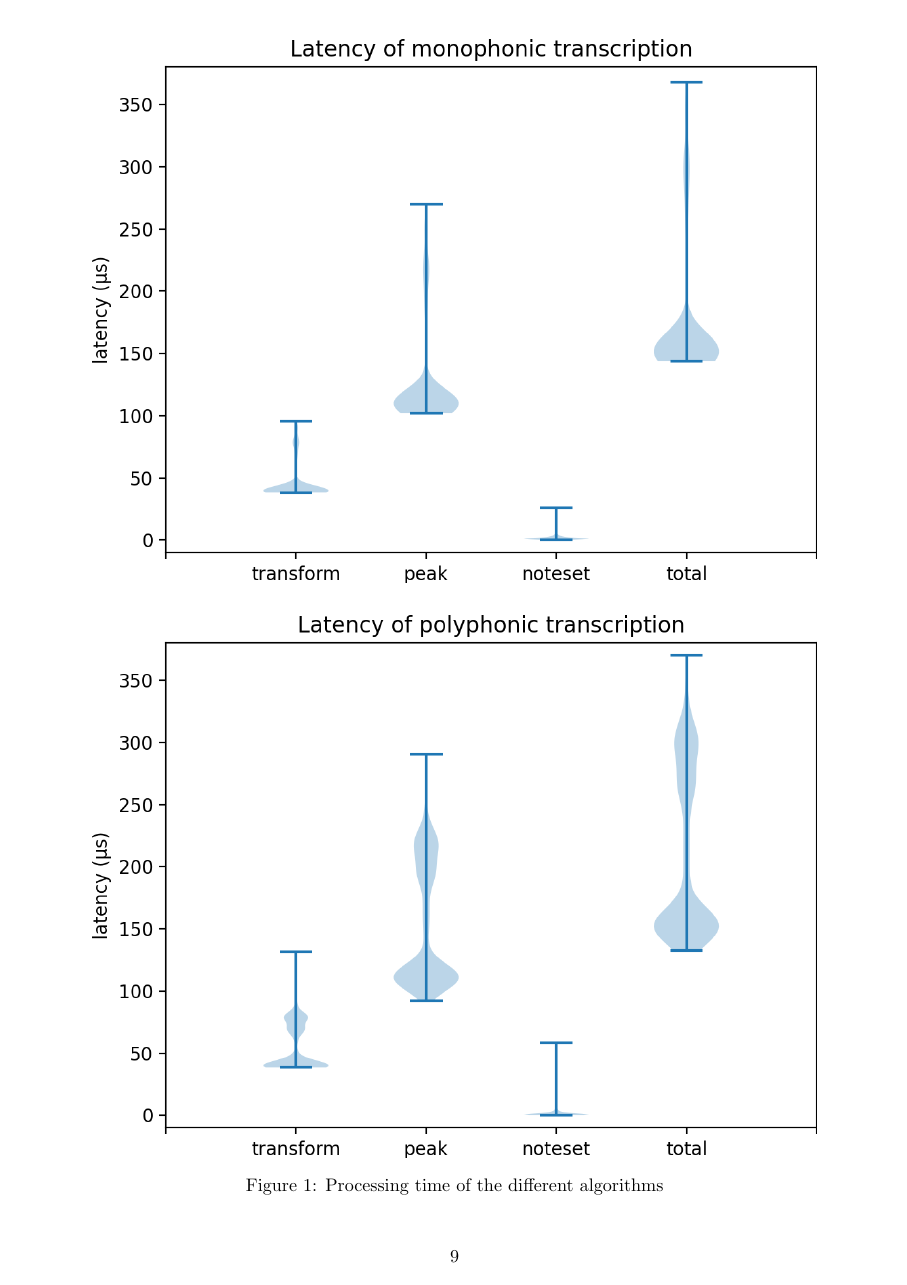
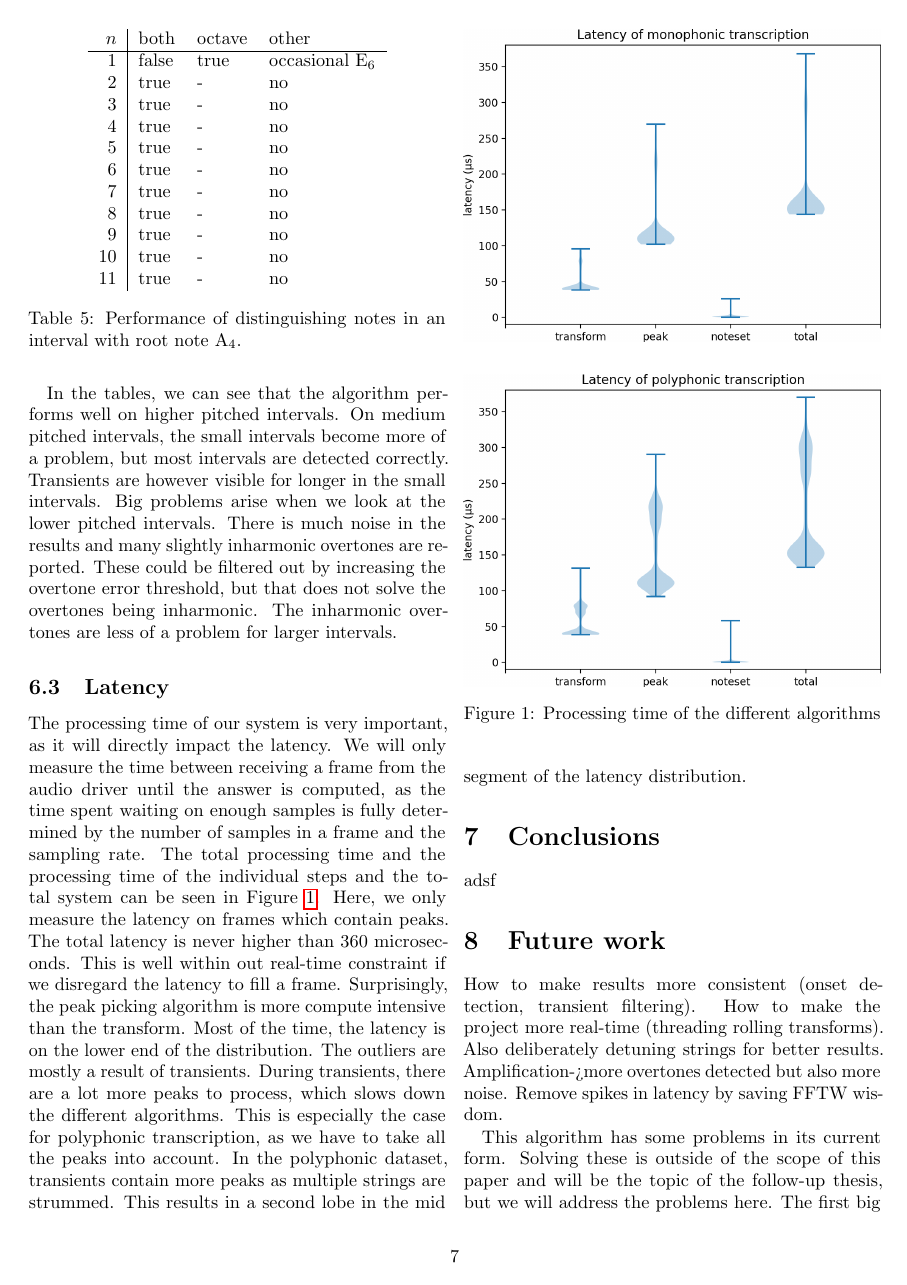
Before and after one commit to lucmans/dechord, a LaTeX document (paper.tex): page 9 of 9 before the commit and page 7 of 9 after it. The pictures show the PDF file paper.pdf that the author committed with the source.

Commit message:
latency exp

```diff
--- a/paper.tex
+++ b/paper.tex
@@ -262,15 +262,15 @@ In the tables, we can see that the algorithm performs well on higher pitched int
 % Lastly, we will measure the performance on the four main triads: the major triad, minor triad, augmented triad and diminished triad. TODO: Experiment
 
 \subsection{Latency}  \label{sub:algspeed}
-The processing time of our system is very important, as it will directly impact the latency. We will only measure the time between receiving a frame from the audio driver until the answer is computed, as the time spent waiting on enough samples is fully determined by the number of samples in a frame and the sampling rate. The total processing time and the processing time of the individual steps and the total system can be seen in Figure~\ref{fig:snel}.
-\begin{figure*}[t]%\vspace{-2mm}
+The processing time of our system is very important, as it will directly impact the latency. We will only measure the time between receiving a frame from the audio driver until the answer is computed, as the time spent waiting on enough samples is fully determined by the number of samples in a frame and the sampling rate. The total processing time and the processing time of the individual steps and the total system can be seen in Figure~\ref{fig:snel}. Here, we only measure the latency on frames which contain peaks.
+\begin{figure}[t]%\vspace{-2mm}
     \centering
-    \includegraphics[width=0.85\linewidth]{1.png}\vspace{+6mm}
-    \includegraphics[width=0.85\linewidth]{2.png}
+    \includegraphics[width=\linewidth]{1.png}\vspace{+6mm} %0.85
+    \includegraphics[width=\linewidth]{2.png} %0.85
     \caption{Processing time of the different algorithms}
     \label{fig:snel}
-\end{figure*}%\vspace{-4mm}
-TODO: The results are what they are...
+\end{figure}%\vspace{-4mm}
+The total latency is never higher than 360 microseconds. This is well within out real-time constraint if we disregard the latency to fill a frame. Surprisingly, the peak picking algorithm is more compute intensive than the transform. Most of the time, the latency is on the lower end of the distribution. The outliers are mostly a result of transients. During transients, there are a lot more peaks to process, which slows down the different algorithms. This is especially the case for polyphonic transcription, as we have to take all the peaks into account. In the polyphonic dataset, transients contain more peaks as multiple strings are strummed. This results in a second lobe in the mid segment of the latency distribution.
 
 
 \section{Conclusions}
```
Also changed, not shown: paper.pdf.
